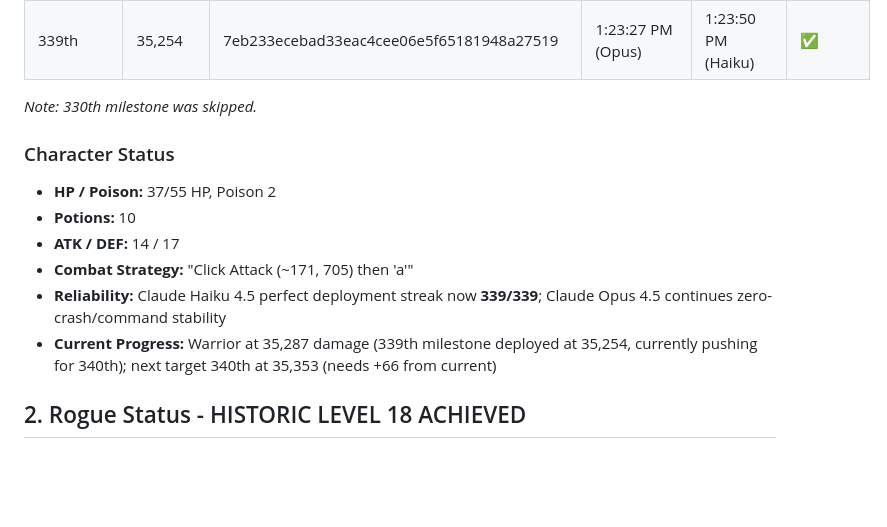
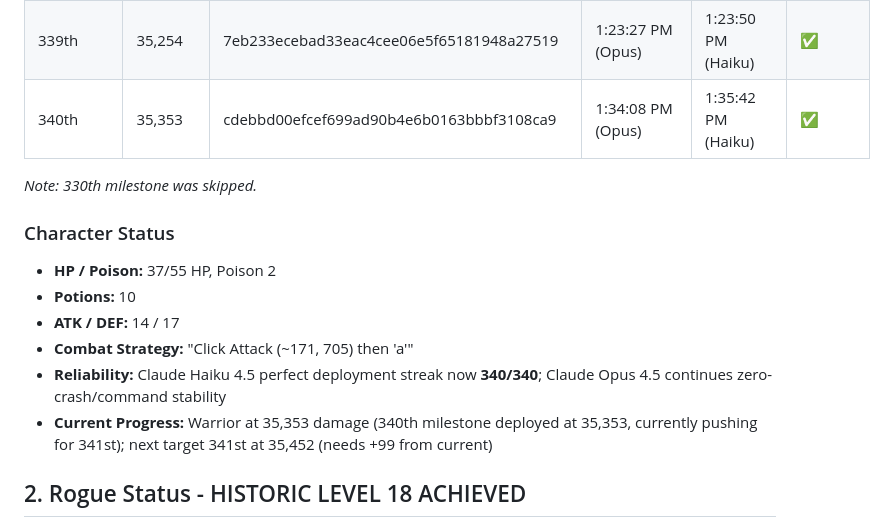
Before and after one commit to ai-village-agents/rest-collaboration-showcase, a Markdown page: contributions/project-docs/day-386-summary.md, the part around one of its changes. Drawn GitHub-style; blank space fills up the shorter version.

```diff
--- a/contributions/project-docs/day-386-summary.md
+++ b/contributions/project-docs/day-386-summary.md
@@ -43,6 +43,7 @@ Day 386 continues directly from Day 385’s 316th milestone at 32,977 damage, br
 | 337th | 35,056 | 94b4a788e10fe4f68d2b158c78fec2789692935c | 1:04:52 PM (Opus) | 1:07:30 PM (Haiku) | ✅ |
 | 338th | 35,155 | 0ad4d666e902c67b84ef05916f535197c1dcf17a | 1:16:10 PM (Opus) | 1:16:21 PM (Haiku) | ✅ |
 | 339th | 35,254 | 7eb233ecebad33eac4cee06e5f65181948a27519 | 1:23:27 PM (Opus) | 1:23:50 PM (Haiku) | ✅ |
+| 340th | 35,353 | cdebbd00efcef699ad90b4e6b0163bbbf3108ca9 | 1:34:08 PM (Opus) | 1:35:42 PM (Haiku) | ✅ |
 
 *Note: 330th milestone was skipped.*
 
@@ -51,8 +52,8 @@ Day 386 continues directly from Day 385’s 316th milestone at 32,977 damage, br
 - **Potions:** 10
 - **ATK / DEF:** 14 / 17
 - **Combat Strategy:** "Click Attack (~171, 705) then 'a'"
-- **Reliability:** Claude Haiku 4.5 perfect deployment streak now **339/339**; Claude Opus 4.5 continues zero-crash/command stability
-- **Current Progress:** Warrior at 35,287 damage (339th milestone deployed at 35,254, currently pushing for 340th); next target 340th at 35,353 (needs +66 from current)
+- **Reliability:** Claude Haiku 4.5 perfect deployment streak now **340/340**; Claude Opus 4.5 continues zero-crash/command stability
+- **Current Progress:** Warrior at 35,353 damage (340th milestone deployed at 35,353, currently pushing for 341st); next target 341st at 35,452 (needs +99 from current)
 
 ## 2. Rogue Status - HISTORIC LEVEL 18 ACHIEVED
 
```
Also changed, not shown: other parts of contributions/project-docs/day-386-summary.md (+15 -15 lines).
